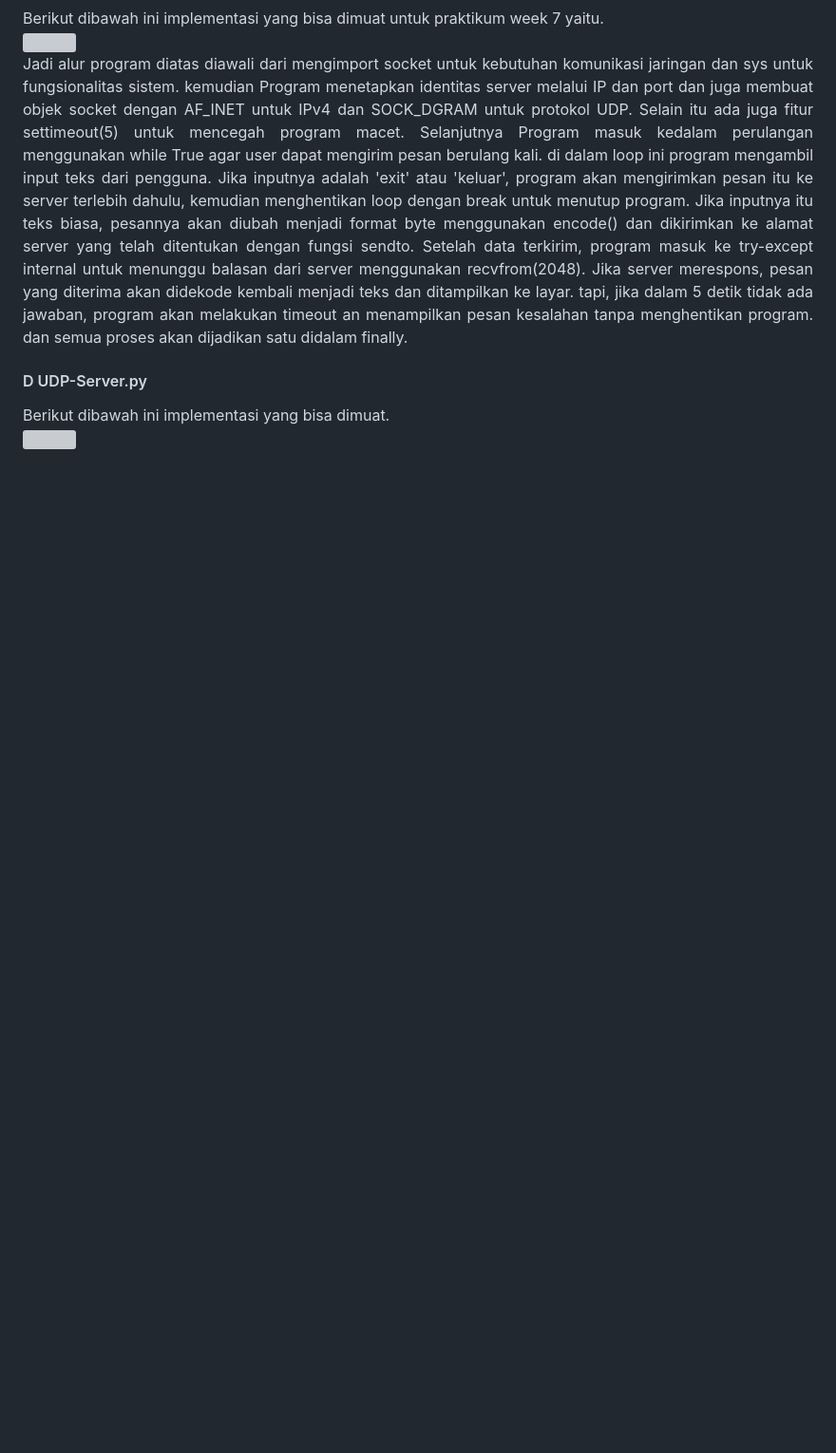
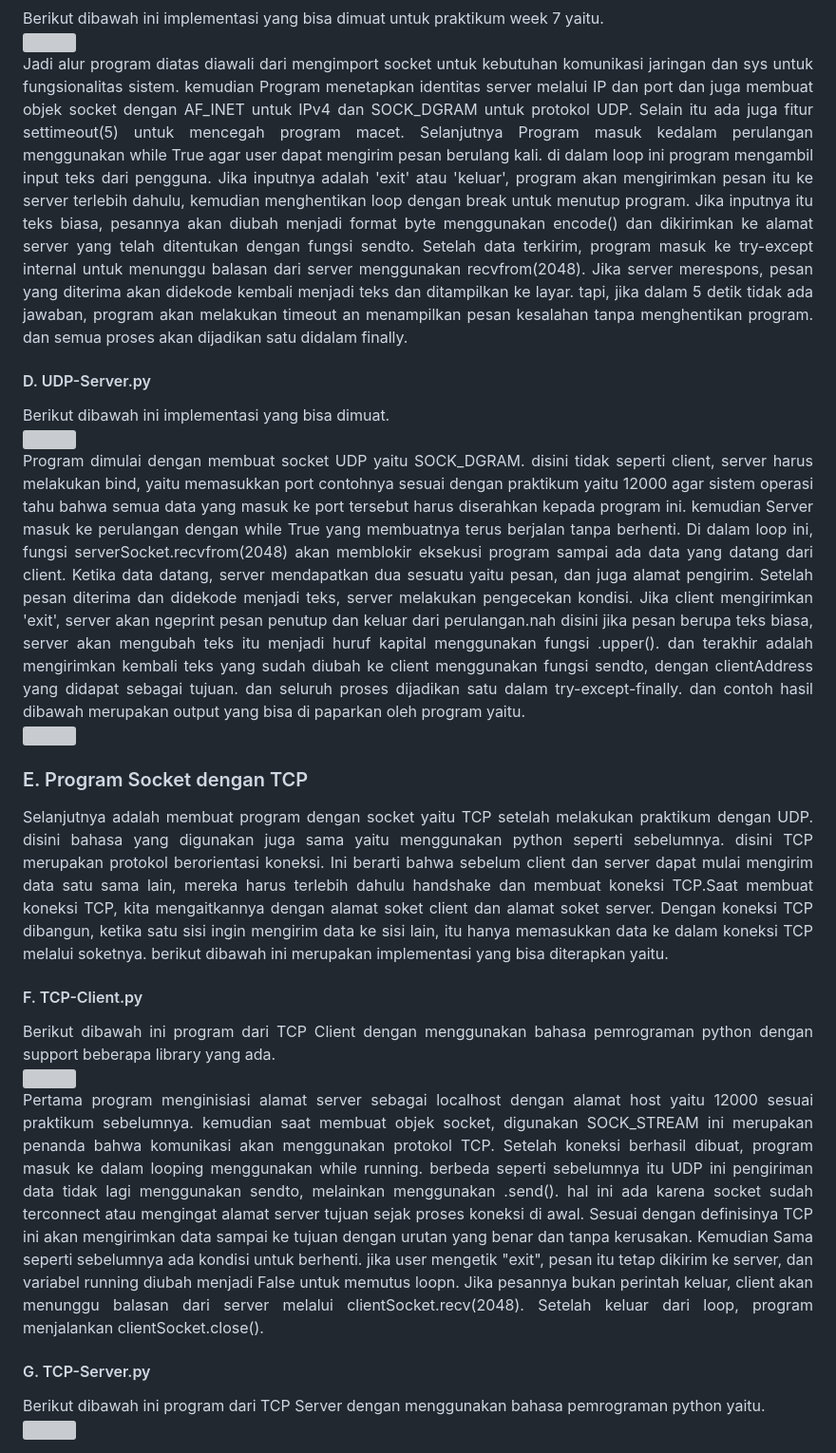
Before and after one commit to 21fajri/PraktikumJaringanKomputer, a Markdown page: week7/Laporan 7.md, the part around one of its changes. Shown at 95% size. Drawn GitHub-style; blank space fills up the shorter version; grey boxes are pictures that could not be loaded.

Commit message:
Progress

```diff
--- a/week7/Laporan 7.md
+++ b/week7/Laporan 7.md
@@ -15,8 +15,24 @@ penerima akan mengambil paket melalui soket, dan kemudian memeriksa isi paket da
 
 <div align="justify">Jadi alur program diatas diawali dari mengimport socket untuk kebutuhan komunikasi jaringan dan sys untuk fungsionalitas sistem. kemudian Program menetapkan identitas server melalui IP dan port dan juga membuat objek socket dengan AF_INET untuk IPv4 dan SOCK_DGRAM untuk protokol UDP. Selain itu ada juga fitur settimeout(5) untuk mencegah program macet. Selanjutnya Program masuk kedalam perulangan menggunakan while True agar user dapat mengirim pesan berulang kali. di dalam loop ini program mengambil input teks dari pengguna. Jika inputnya adalah 'exit' atau 'keluar', program akan mengirimkan pesan itu ke server terlebih dahulu, kemudian menghentikan loop dengan break untuk menutup program. Jika inputnya itu teks biasa, pesannya akan diubah menjadi format byte menggunakan encode() dan dikirimkan ke alamat server yang telah ditentukan dengan fungsi sendto. Setelah data terkirim, program masuk ke try-except internal untuk menunggu balasan dari server menggunakan recvfrom(2048). Jika server merespons, pesan yang diterima akan didekode kembali menjadi teks dan ditampilkan ke layar. tapi, jika dalam 5 detik tidak ada jawaban, program akan melakukan timeout an menampilkan pesan kesalahan tanpa menghentikan program. dan semua proses akan dijadikan satu didalam finally.</div>
 
-#### D UDP-Server.py
+#### D. UDP-Server.py
 <div align="justify">Berikut dibawah ini implementasi yang bisa dimuat.</div>
     <img src="../assets/week7/3.png" width="400" height="300">
 
+<div align="justify"> Program dimulai dengan membuat socket UDP yaitu SOCK_DGRAM. disini tidak seperti client, server harus melakukan bind, yaitu memasukkan port contohnya sesuai dengan praktikum yaitu 12000 agar sistem operasi tahu bahwa semua data yang masuk ke port tersebut harus diserahkan kepada program ini. kemudian Server masuk ke perulangan dengan while True yang membuatnya terus berjalan tanpa berhenti. Di dalam loop ini, fungsi serverSocket.recvfrom(2048) akan memblokir eksekusi program sampai ada data yang datang dari client. Ketika data datang, server mendapatkan dua sesuatu yaitu pesan, dan juga alamat pengirim. Setelah pesan diterima dan didekode menjadi teks, server melakukan pengecekan kondisi. Jika client mengirimkan 'exit', server akan ngeprint pesan penutup dan keluar dari perulangan.nah disini jika pesan berupa teks biasa, server akan mengubah teks itu menjadi huruf kapital menggunakan fungsi .upper(). dan terakhir adalah mengirimkan kembali teks yang sudah diubah ke client menggunakan fungsi sendto, dengan clientAddress yang didapat sebagai tujuan. dan seluruh proses dijadikan satu dalam try-except-finally. dan contoh hasil dibawah merupakan output yang bisa di paparkan oleh program yaitu.</div>
+    <img src="../assets/week7/4.png" width="400" height="300">
+
+### E. Program Socket dengan TCP
+<div align="justify"> Selanjutnya adalah membuat program dengan socket yaitu TCP setelah melakukan praktikum dengan UDP. disini bahasa yang digunakan juga sama yaitu menggunakan python seperti sebelumnya. disini TCP merupakan protokol berorientasi koneksi. Ini berarti bahwa sebelum client dan server dapat mulai mengirim data satu sama lain, mereka harus terlebih dahulu handshake dan membuat koneksi TCP.Saat membuat koneksi TCP, kita mengaitkannya dengan alamat soket client dan alamat soket server. Dengan koneksi TCP dibangun, ketika satu sisi ingin mengirim data ke sisi lain, itu hanya memasukkan data ke dalam koneksi TCP melalui soketnya. berikut dibawah ini merupakan implementasi yang bisa diterapkan yaitu.</div>
+
+#### F. TCP-Client.py
+<div align="justify">Berikut dibawah ini program dari TCP Client dengan menggunakan bahasa pemrograman python dengan support beberapa library yang ada.</div>
+    <img src="../assets/week7/5.png" width="400" height="300">
+
+<div align="justify"> Pertama program menginisiasi alamat server sebagai localhost dengan alamat host yaitu 12000 sesuai praktikum sebelumnya. kemudian saat membuat objek socket, digunakan SOCK_STREAM ini merupakan penanda bahwa komunikasi akan menggunakan protokol TCP. Setelah koneksi berhasil dibuat, program masuk ke dalam looping menggunakan while running. berbeda seperti sebelumnya itu UDP ini pengiriman data tidak lagi menggunakan sendto, melainkan menggunakan .send(). hal ini ada karena socket sudah terconnect atau mengingat alamat server tujuan sejak proses koneksi di awal. Sesuai dengan definisinya TCP ini akan mengirimkan data sampai ke tujuan dengan urutan yang benar dan tanpa kerusakan. Kemudian Sama seperti sebelumnya ada kondisi untuk berhenti. jika user mengetik "exit", pesan itu tetap dikirim ke server, dan variabel running diubah menjadi False untuk memutus loopn. Jika pesannya bukan perintah keluar, client akan menunggu balasan dari server melalui clientSocket.recv(2048). Setelah keluar dari loop, program menjalankan clientSocket.close().</div>
+
+#### G. TCP-Server.py
+<div align="justify">Berikut dibawah ini program dari TCP Server dengan menggunakan bahasa pemrograman python yaitu.</div>
+    <img src="../assets/week7/5.png" width="400" height="300">
+
 <div align="justify"></div>
```
Also changed, not shown: other parts of week7/Laporan 7.md (+1 -1 lines).
